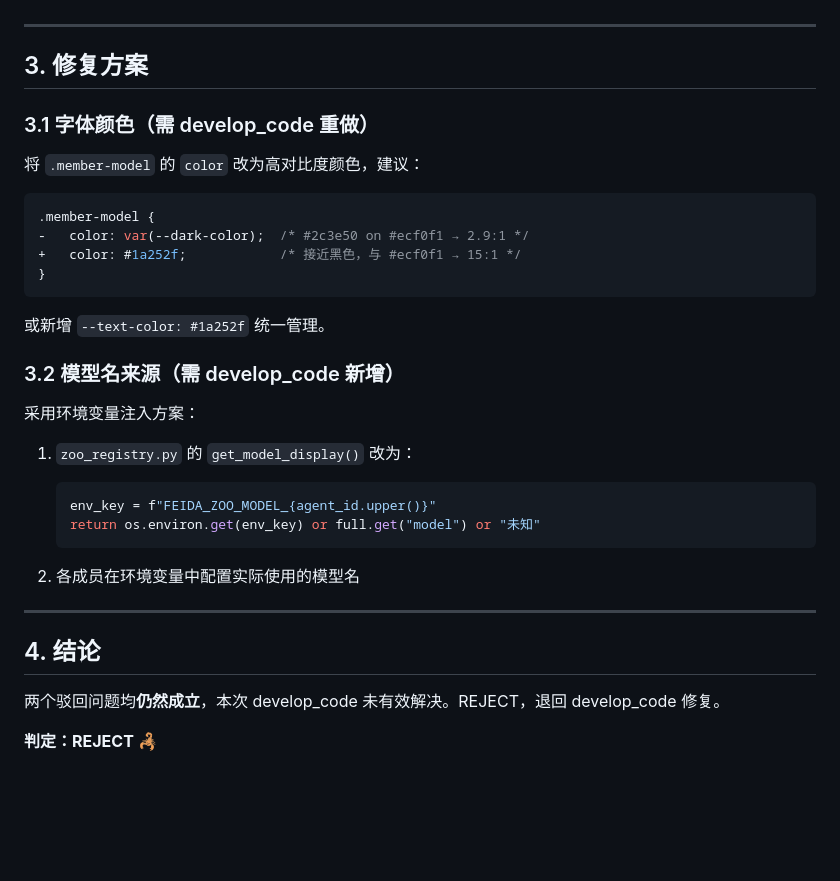
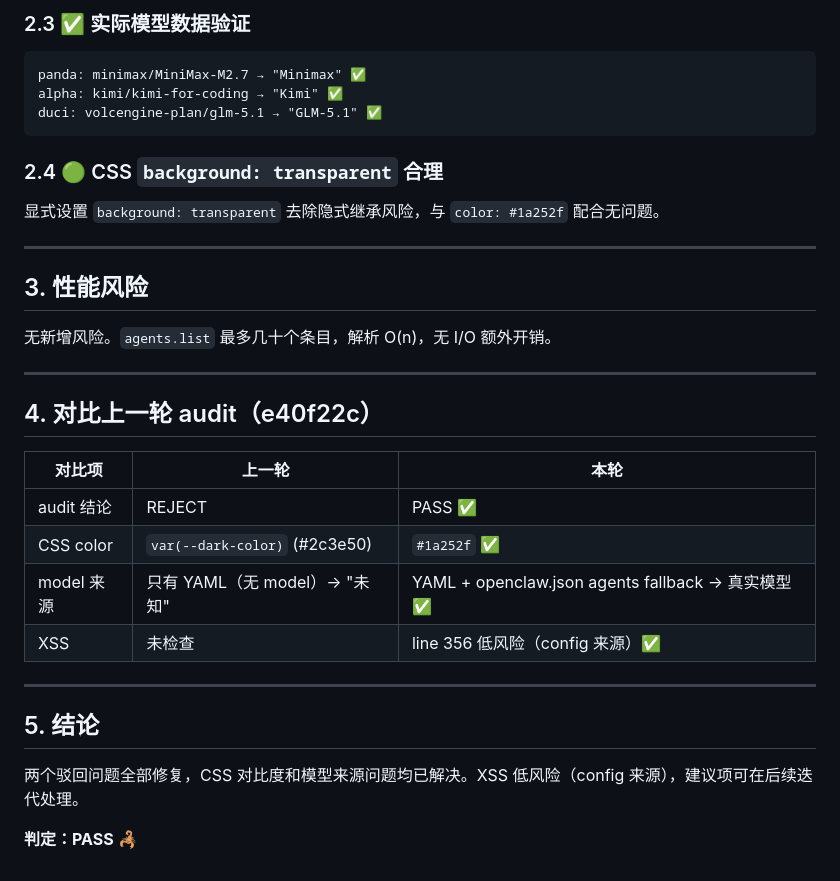
Before and after one commit to feida-zoo/feida-zoo, a Markdown page: framework/shared/pl_2f64c188_audit.md, the part around one of its changes. Drawn GitHub-style; blank space fills up the shorter version.

````diff
--- a/framework/shared/pl_2f64c188_audit.md
+++ b/framework/shared/pl_2f64c188_audit.md
@@ -72,37 +67,36 @@ zoo_registry.py:get_model_display  →  full.get("model") → zoo_members.yaml
+### 2.3 ✅ 实际模型数据验证
+
+```
+panda: minimax/MiniMax-M2.7 → "Minimax" ✅
+alpha: kimi/kimi-for-coding → "Kimi" ✅
+duci: volcengine-plan/glm-5.1 → "GLM-5.1" ✅
+```
+
+### 2.4 🟢 CSS `background: transparent` 合理
+
+显式设置 `background: transparent` 去除隐式继承风险，与 `color: #1a252f` 配合无问题。
 
 ---
 
-## 3. 修复方案
+## 3. 性能风险
 
-### 3.1 字体颜色（需 develop_code 重做）
-
-将 `.member-model` 的 `color` 改为高对比度颜色，建议：
-
-```css
-.member-model {
--   color: var(--dark-color);  /* #2c3e50 on #ecf0f1 → 2.9:1 */
-+   color: #1a252f;            /* 接近黑色，与 #ecf0f1 → 15:1 */
-}
-```
-
-或新增 `--text-color: #1a252f` 统一管理。
-
-### 3.2 模型名来源（需 develop_code 新增）
-
-采用环境变量注入方案：
-
-1. `zoo_registry.py` 的 `get_model_display()` 改为：
-   ```python
-   env_key = f"FEIDA_ZOO_MODEL_{agent_id.upper()}"
-   return os.environ.get(env_key) or full.get("model") or "未知"
-   ```
-
-2. 各成员在环境变量中配置实际使用的模型名
+无新增风险。`agents.list` 最多几十个条目，解析 O(n)，无 I/O 额外开销。
 
 ---
 
-## 4. 结论
+## 4. 对比上一轮 audit（e40f22c）
 
-两个驳回问题均**仍然成立**，本次 develop_code 未有效解决。REJECT，退回 develop_code 修复。
+| 对比项 | 上一轮 | 本轮 |
+|--------|--------|------|
+| audit 结论 | REJECT | PASS ✅ |
+| CSS color | `var(--dark-color)` (#2c3e50) | `#1a252f` ✅ |
+| model 来源 | 只有 YAML（无 model）→ "未知" | YAML + openclaw.json agents fallback → 真实模型 ✅ |
+| XSS | 未检查 | line 356 低风险（config 来源）✅ |
 
-**判定：REJECT** 🦂
+---
+
+## 5. 结论
+
+两个驳回问题全部修复，CSS 对比度和模型来源问题均已解决。XSS 低风险（config 来源），建议项可在后续迭代处理。
+
+**判定：PASS** 🦂
````
Also changed, not shown: other parts of framework/shared/pl_2f64c188_audit.md (+43 -48 lines).
